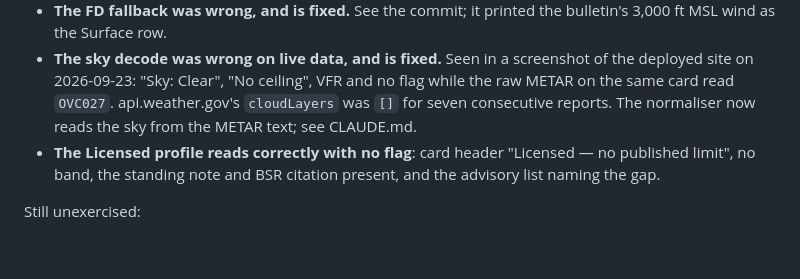
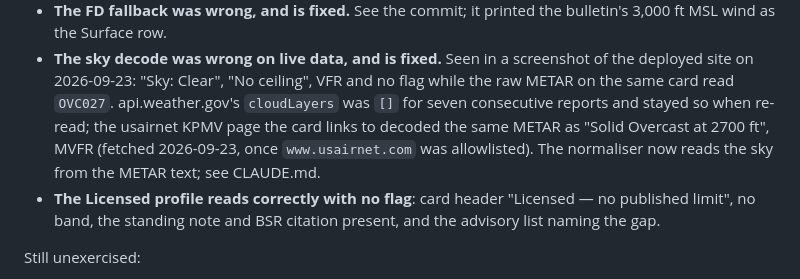
Before and after one commit to amelia-m/lspc-weather, a Markdown page: docs/open-questions.md, the part around the change. Rendered like a GitHub page; blank space fills up the shorter version.

```diff
--- a/docs/open-questions.md
+++ b/docs/open-questions.md
@@ -70,8 +70,11 @@ Settled:
 - **The sky decode was wrong on live data, and is fixed.** Seen in a screenshot
   of the deployed site on 2026-09-23: "Sky: Clear", "No ceiling", VFR and no
   flag while the raw METAR on the same card read `OVC027`. api.weather.gov's
-  `cloudLayers` was `[]` for seven consecutive reports. The normaliser now
-  reads the sky from the METAR text; see CLAUDE.md.
+  `cloudLayers` was `[]` for seven consecutive reports and stayed so when
+  re-read; the usairnet KPMV page the card links to decoded the same METAR
+  as "Solid Overcast at 2700 ft", MVFR (fetched 2026-09-23, once
+  `www.usairnet.com` was allowlisted). The normaliser now reads the sky from
+  the METAR text; see CLAUDE.md.
 - **The Licensed profile reads correctly with no flag**: card header "Licensed —
   no published limit", no band, the standing note and BSR citation present, and
   the advisory list naming the gap.
```
Also changed, not shown: CLAUDE.md (+12 -6 lines).
